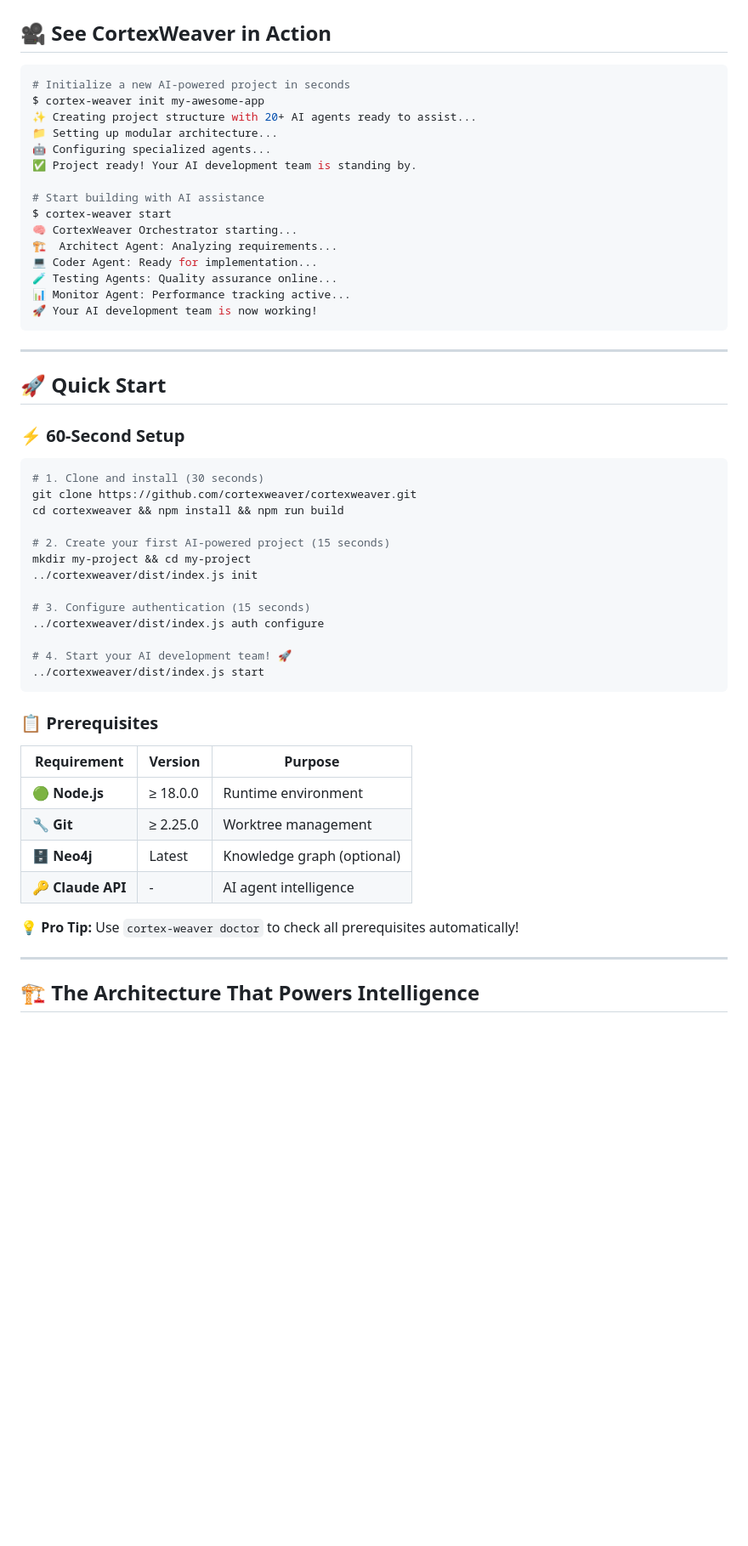
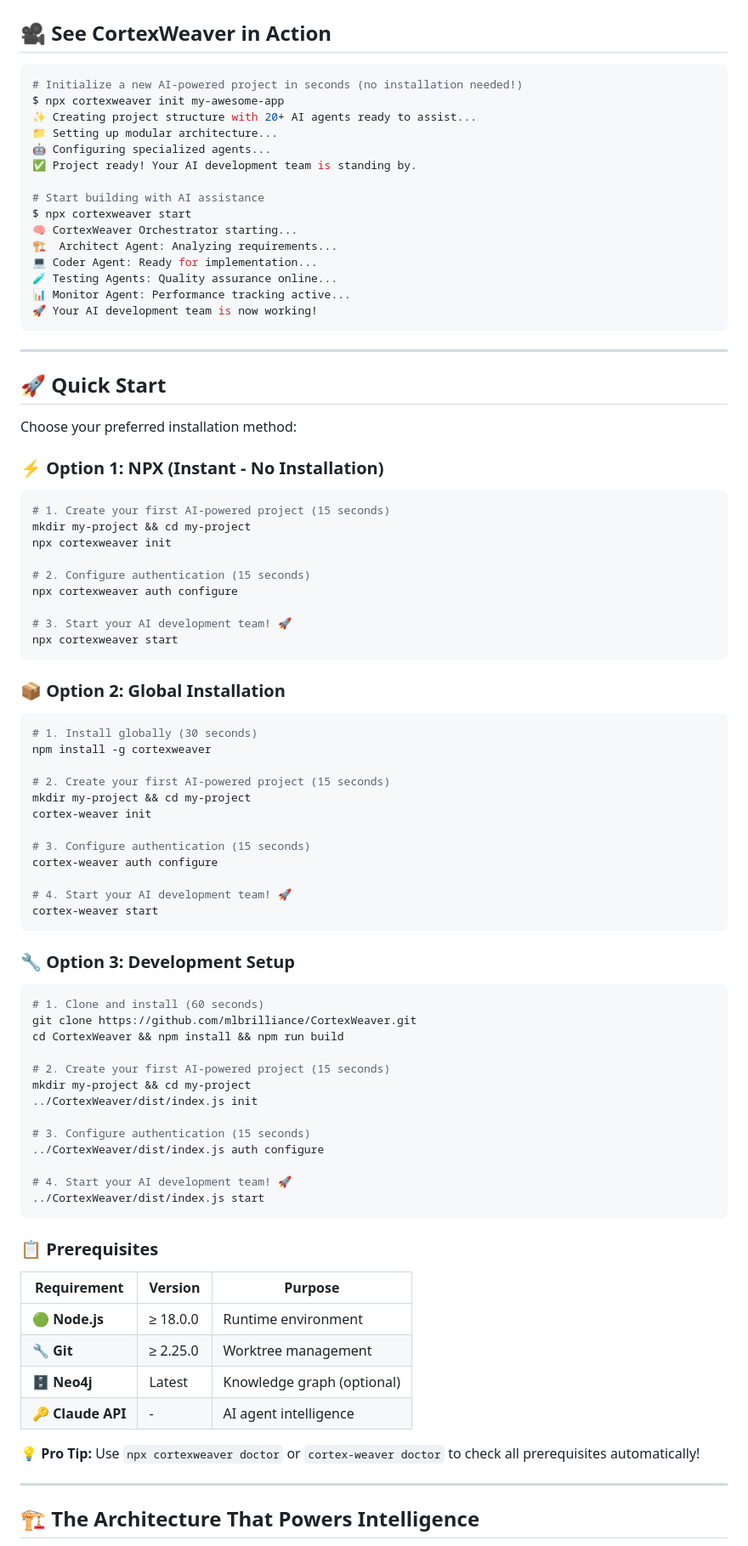
Before and after one commit to mlbrilliance/CortexWeaver, a Markdown page: README.md, the part around one of its changes. Shown at 85% size. Rendered like a GitHub page; blank space fills up the shorter version.

````diff
--- a/README.md
+++ b/README.md
@@ -43,15 +43,15 @@
 ## 🎥 See CortexWeaver in Action
 
 ```bash
-# Initialize a new AI-powered project in seconds
-$ cortex-weaver init my-awesome-app
+# Initialize a new AI-powered project in seconds (no installation needed!)
+$ npx cortexweaver init my-awesome-app
 ✨ Creating project structure with 20+ AI agents ready to assist...
 📁 Setting up modular architecture...
 🤖 Configuring specialized agents...
 ✅ Project ready! Your AI development team is standing by.
 
 # Start building with AI assistance
-$ cortex-weaver start
+$ npx cortexweaver start
 🧠 CortexWeaver Orchestrator starting...
 🏗️  Architect Agent: Analyzing requirements...
 💻 Coder Agent: Ready for implementation...
@@ -64,22 +64,55 @@ $ cortex-weaver start
 
 ## 🚀 Quick Start
 
-### ⚡ 60-Second Setup
+Choose your preferred installation method:
+
+### ⚡ **Option 1: NPX (Instant - No Installation)**
 
 ```bash
-# 1. Clone and install (30 seconds)
-git clone https://github.com/cortexweaver/cortexweaver.git
-cd cortexweaver && npm install && npm run build
+# 1. Create your first AI-powered project (15 seconds)
+mkdir my-project && cd my-project
+npx cortexweaver init
+
+# 2. Configure authentication (15 seconds)
+npx cortexweaver auth configure
+
+# 3. Start your AI development team! 🚀
+npx cortexweaver start
+```
+
+### 📦 **Option 2: Global Installation**
+
+```bash
+# 1. Install globally (30 seconds)
+npm install -g cortexweaver
 
 # 2. Create your first AI-powered project (15 seconds)
 mkdir my-project && cd my-project
-../cortexweaver/dist/index.js init
+cortex-weaver init
 
 # 3. Configure authentication (15 seconds)
-../cortexweaver/dist/index.js auth configure
+cortex-weaver auth configure
 
 # 4. Start your AI development team! 🚀
-../cortexweaver/dist/index.js start
+cortex-weaver start
+```
+
+### 🔧 **Option 3: Development Setup**
+
+```bash
+# 1. Clone and install (60 seconds)
+git clone https://github.com/mlbrilliance/CortexWeaver.git
+cd CortexWeaver && npm install && npm run build
+
+# 2. Create your first AI-powered project (15 seconds)
+mkdir my-project && cd my-project
+../CortexWeaver/dist/index.js init
+
+# 3. Configure authentication (15 seconds)
+../CortexWeaver/dist/index.js auth configure
+
+# 4. Start your AI development team! 🚀
+../CortexWeaver/dist/index.js start
 ```
 
 ### 📋 Prerequisites
@@ -91,7 +124,7 @@ mkdir my-project && cd my-project
 | 🗄️ **Neo4j** | Latest | Knowledge graph (optional) |
 | 🔑 **Claude API** | - | AI agent intelligence |
 
-💡 **Pro Tip:** Use `cortex-weaver doctor` to check all prerequisites automatically!
+💡 **Pro Tip:** Use `npx cortexweaver doctor` or `cortex-weaver doctor` to check all prerequisites automatically!
 
 ---
 
````
Also changed, not shown: other parts of README.md (+129 -15 lines).
